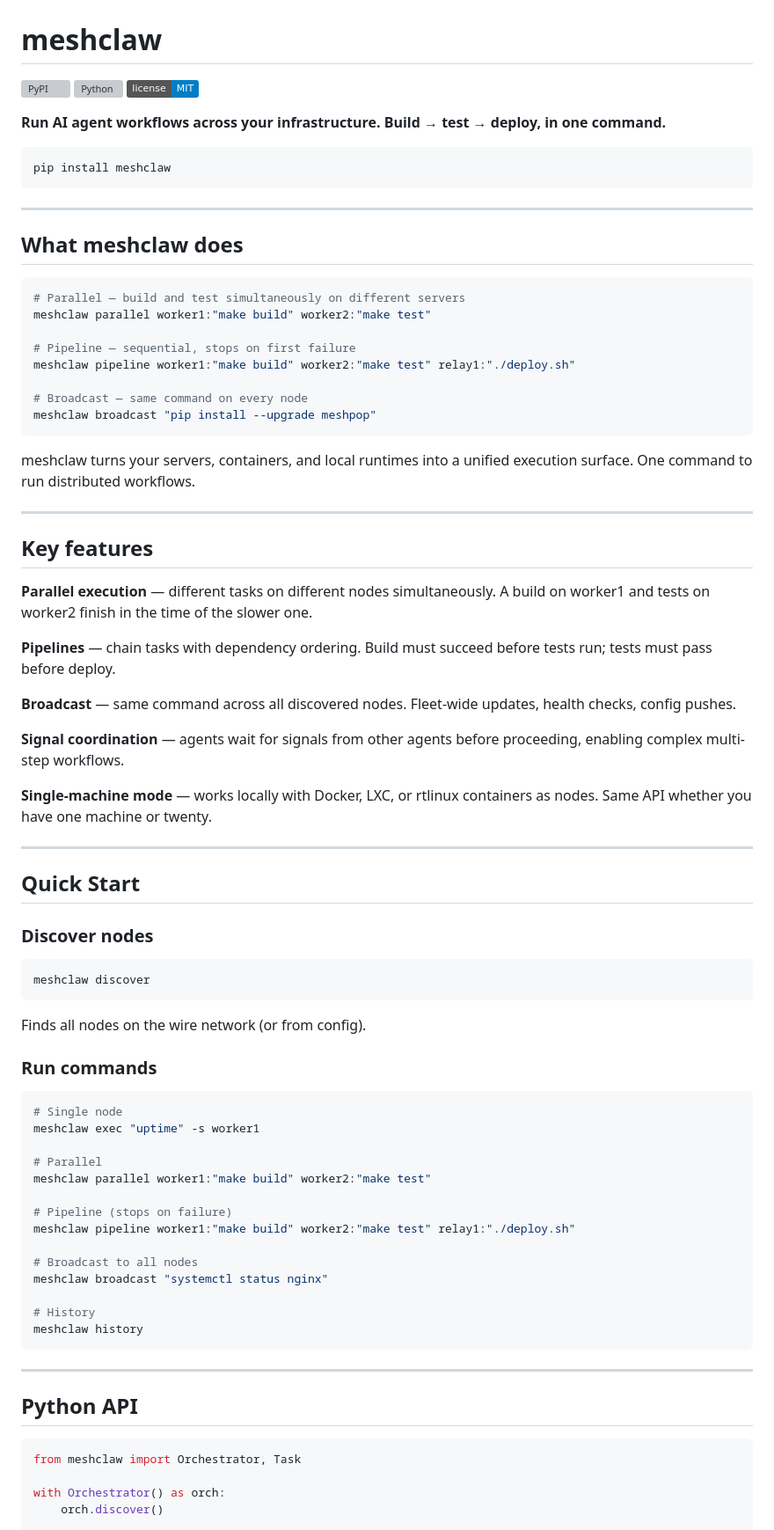
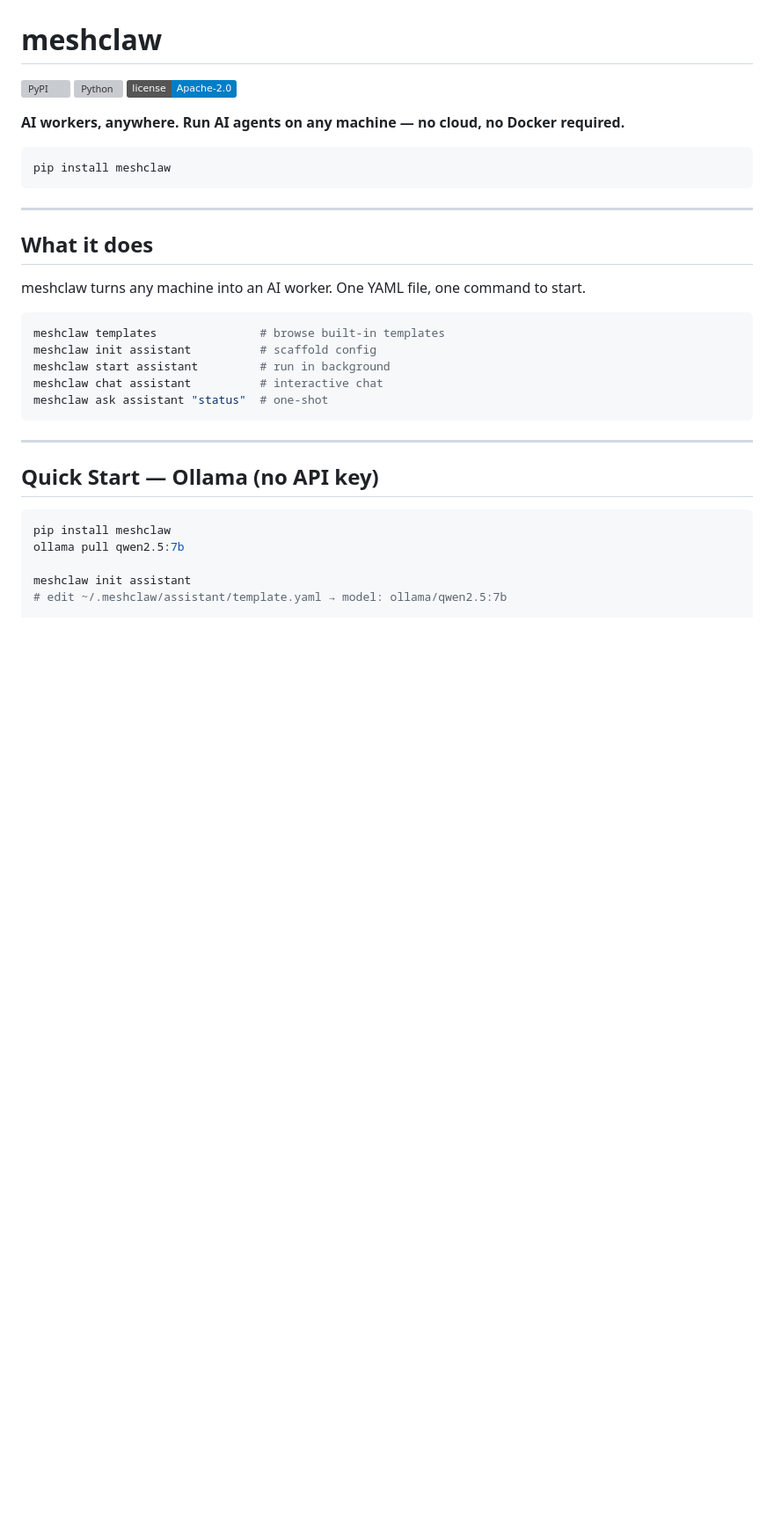
Before and after one commit to meshclaw/meshclaw, a Markdown page: README.md, the part around one of its changes. Shown at 88% size. Rendered like a GitHub page; badges without logos; blank space fills up the shorter version; grey boxes are pictures that could not be loaded.

Commit message:
docs: rewrite README for v0.5.5 — worker runtime, not orchestrator

````diff
--- a/README.md
+++ b/README.md
@@ -2,9 +2,9 @@
 
 [![PyPI](https://img.shields.io/pypi/v/meshclaw)](https://pypi.org/project/meshclaw/)
 [![Python](https://img.shields.io/pypi/pyversions/meshclaw)](https://pypi.org/project/meshclaw/)
-[![License: MIT](https://img.shields.io/badge/license-MIT-blue.svg)](LICENSE)
+[![License: Apache-2.0](https://img.shields.io/badge/license-Apache--2.0-blue.svg)](LICENSE)
 
-**Run AI agent workflows across your infrastructure. Build → test → deploy, in one command.**
+**AI workers, anywhere. Run AI agents on any machine — no cloud, no Docker required.**
 
 ```bash
 pip install meshclaw
@@ -12,73 +12,26 @@ pip install meshclaw
 
 ---
 
-## What meshclaw does
+## What it does
+
+meshclaw turns any machine into an AI worker. One YAML file, one command to start.
 
 ```bash
-# Parallel — build and test simultaneously on different servers
-meshclaw parallel worker1:"make build" worker2:"make test"
-
-# Pipeline — sequential, stops on first failure
-meshclaw pipeline worker1:"make build" worker2:"make test" relay1:"./deploy.sh"
-
-# Broadcast — same command on every node
-meshclaw broadcast "pip install --upgrade meshpop"
-```
-
-meshclaw turns your servers, containers, and local runtimes into a unified execution surface. One command to run distributed workflows.
-
----
-
-## Key features
-
-**Parallel execution** — different tasks on different nodes simultaneously. A build on worker1 and tests on worker2 finish in the time of the slower one.
-
-**Pipelines** — chain tasks with dependency ordering. Build must succeed before tests run; tests must pass before deploy.
-
-**Broadcast** — same command across all discovered nodes. Fleet-wide updates, health checks, config pushes.
-
-**Signal coordination** — agents wait for signals from other agents before proceeding, enabling complex multi-step workflows.
-
-**Single-machine mode** — works locally with Docker, LXC, or rtlinux containers as nodes. Same API whether you have one machine or twenty.
-
----
-
-## Quick Start
-
-### Discover nodes
-
-```bash
-meshclaw discover
-```
-
-Finds all nodes on the wire network (or from config).
-
-### Run commands
-
-```bash
-# Single node
-meshclaw exec "uptime" -s worker1
-
-# Parallel
-meshclaw parallel worker1:"make build" worker2:"make test"
-
-# Pipeline (stops on failure)
-meshclaw pipeline worker1:"make build" worker2:"make test" relay1:"./deploy.sh"
-
-# Broadcast to all nodes
-meshclaw broadcast "systemctl status nginx"
-
-# History
-meshclaw history
+meshclaw templates               # browse built-in templates
+meshclaw init assistant          # scaffold config
+meshclaw start assistant         # run in background
+meshclaw chat assistant          # interactive chat
+meshclaw ask assistant "status"  # one-shot
 ```
 
 ---
 
-## Python API
+## Quick Start — Ollama (no API key)
 
-```python
-from meshclaw import Orchestrator, Task
+```bash
+pip install meshclaw
+ollama pull qwen2.5:7b
 
-with Orchestrator() as orch:
-    orch.discover()
+meshclaw init assistant
+# edit ~/.meshclaw/assistant/template.yaml → model: ollama/qwen2.5:7b
 
````
Also changed, not shown: other parts of README.md (+94 -59 lines).
